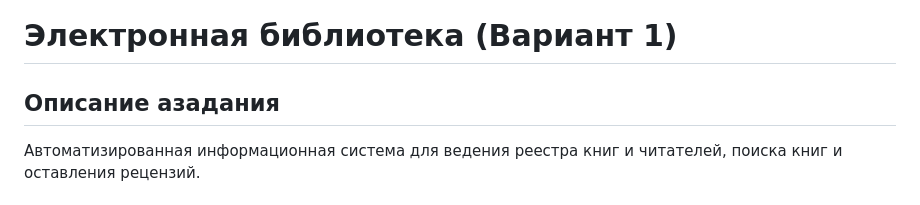
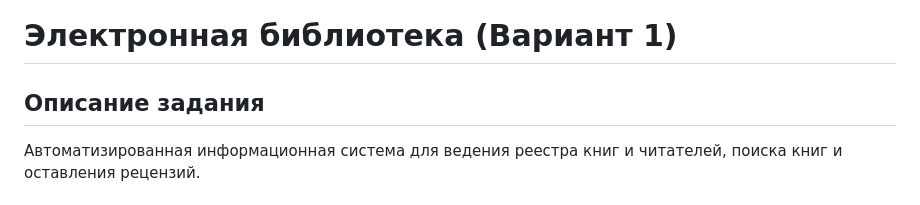
Before and after one commit to w0drs/WebDevExam, a Markdown page: README.md, the part around the change. Rendered like a GitHub page.

```diff
--- a/README.md
+++ b/README.md
@@ -1,6 +1,6 @@
 # Электронная библиотека (Вариант 1)
 
-## Описание азадания
+## Описание задания
 
 Автоматизированная информационная система для ведения реестра книг и читателей, поиска книг и оставления рецензий.
 
```
